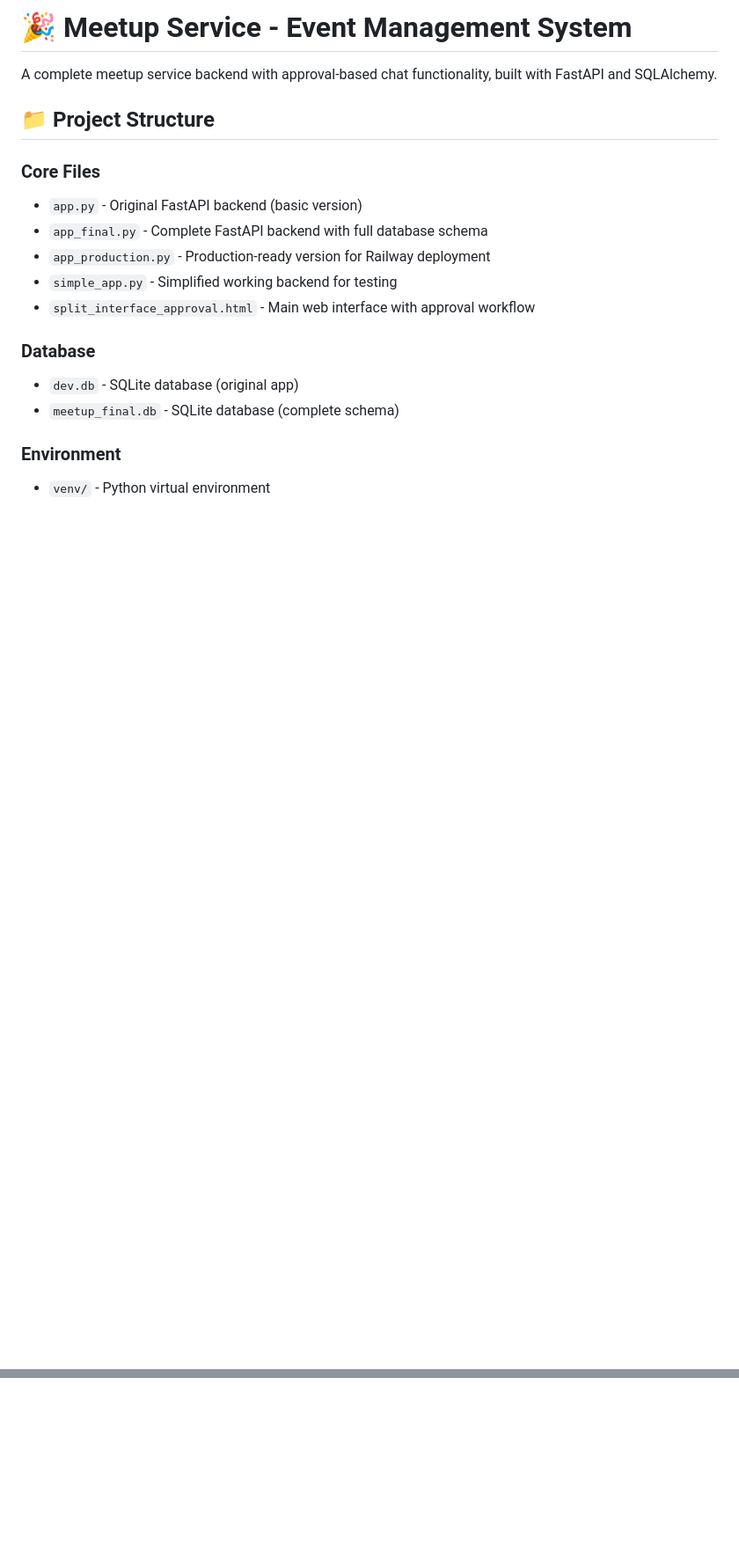
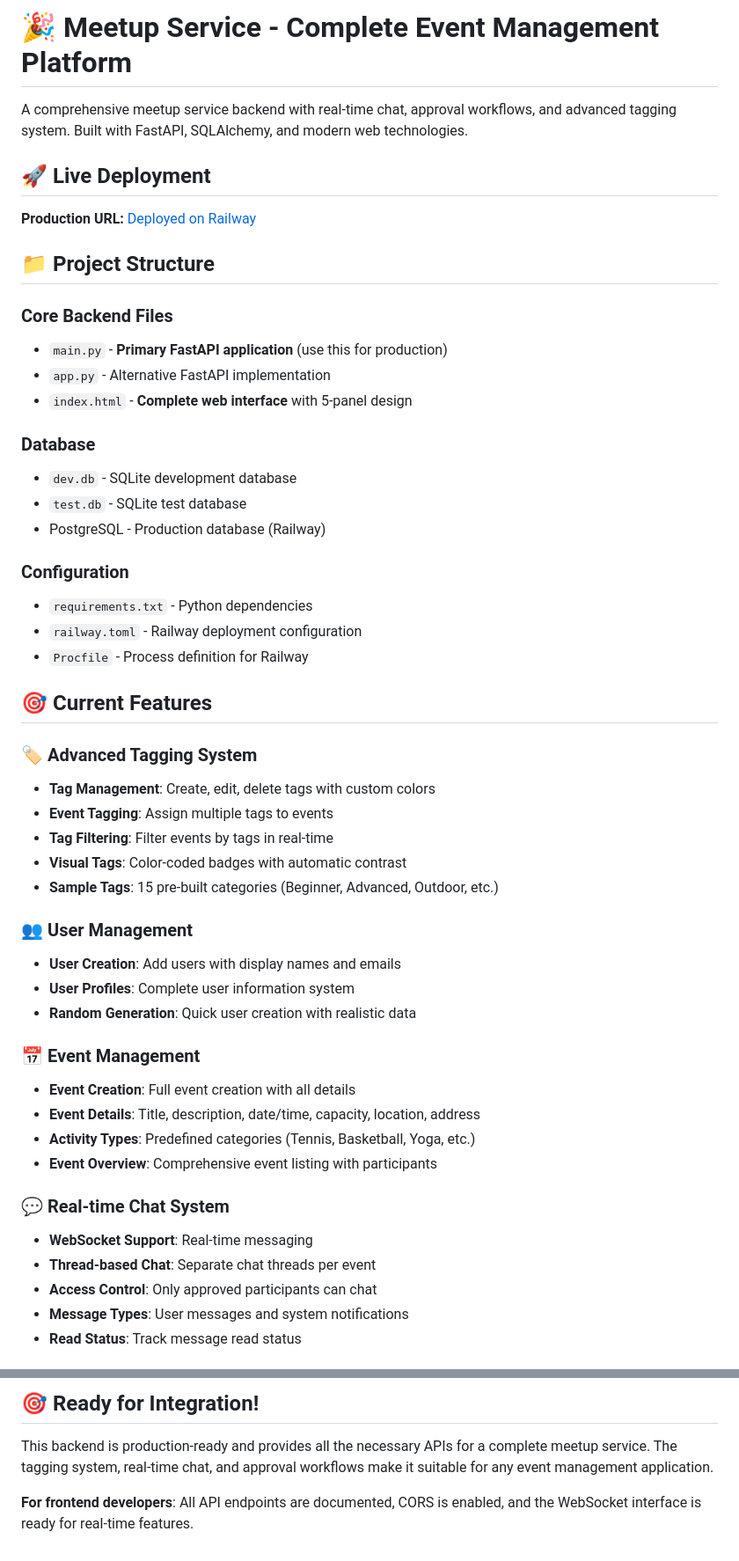
Before and after one commit to messixieziyi/shua_backend, a Markdown page: README.md, 2 parts joined by grey strips. Shown at 88% size. Drawn GitHub-style; blank space fills up the shorter version.

```diff
--- a/README.md
+++ b/README.md
@@ -1,19 +1,52 @@
-# 🎉 Meetup Service - Event Management System
+# 🎉 Meetup Service - Complete Event Management Platform
 
-A complete meetup service backend with approval-based chat functionality, built with FastAPI and SQLAlchemy.
+A comprehensive meetup service backend with real-time chat, approval workflows, and advanced tagging system. Built with FastAPI, SQLAlchemy, and modern web technologies.
+
+## 🚀 Live Deployment
+
+**Production URL:** [Deployed on Railway](https://sweet-creativity-production.up.railway.app/)
 
 ## 📁 Project Structure
 
-### Core Files
-- `app.py` - Original FastAPI backend (basic version)
-- `app_final.py` - Complete FastAPI backend with full database schema
-- `app_production.py` - Production-ready version for Railway deployment
-- `simple_app.py` - Simplified working backend for testing
-- `split_interface_approval.html` - Main web interface with approval workflow
+### Core Backend Files
+- `main.py` - **Primary FastAPI application** (use this for production)
+- `app.py` - Alternative FastAPI implementation
+- `index.html` - **Complete web interface** with 5-panel design
 
 ### Database
-- `dev.db` - SQLite database (original app)
-- `meetup_final.db` - SQLite database (complete schema)
+- `dev.db` - SQLite development database
+- `test.db` - SQLite test database
+- PostgreSQL - Production database (Railway)
 
-### Environment
-- `venv/` - Python virtual environment
+### Configuration
+- `requirements.txt` - Python dependencies
+- `railway.toml` - Railway deployment configuration
+- `Procfile` - Process definition for Railway
+
+## 🎯 Current Features
+
+### 🏷️ **Advanced Tagging System**
+- **Tag Management**: Create, edit, delete tags with custom colors
+- **Event Tagging**: Assign multiple tags to events
+- **Tag Filtering**: Filter events by tags in real-time
+- **Visual Tags**: Color-coded badges with automatic contrast
+- **Sample Tags**: 15 pre-built categories (Beginner, Advanced, Outdoor, etc.)
+
+### 👥 **User Management**
+- **User Creation**: Add users with display names and emails
+- **User Profiles**: Complete user information system
+- **Random Generation**: Quick user creation with realistic data
+
+### 📅 **Event Management**
+- **Event Creation**: Full event creation with all details
+- **Event Details**: Title, description, date/time, capacity, location, address
+- **Activity Types**: Predefined categories (Tennis, Basketball, Yoga, etc.)
+- **Event Overview**: Comprehensive event listing with participants
+
+### 💬 **Real-time Chat System**
+- **WebSocket Support**: Real-time messaging
+- **Thread-based Chat**: Separate chat threads per event
+- **Access Control**: Only approved participants can chat
+- **Message Types**: User messages and system notifications
+- **Read Status**: Track message read status
+
@@ -126,0 +267,5 @@ The system is fully functional and ready for testing. The approval workflow ensu
+## 🎯 Ready for Integration!
+
+This backend is production-ready and provides all the necessary APIs for a complete meetup service. The tagging system, real-time chat, and approval workflows make it suitable for any event management application.
+
+**For frontend developers**: All API endpoints are documented, CORS is enabled, and the WebSocket interface is ready for real-time features.
```
Also changed, not shown: other parts of README.md (+185 -78 lines).
